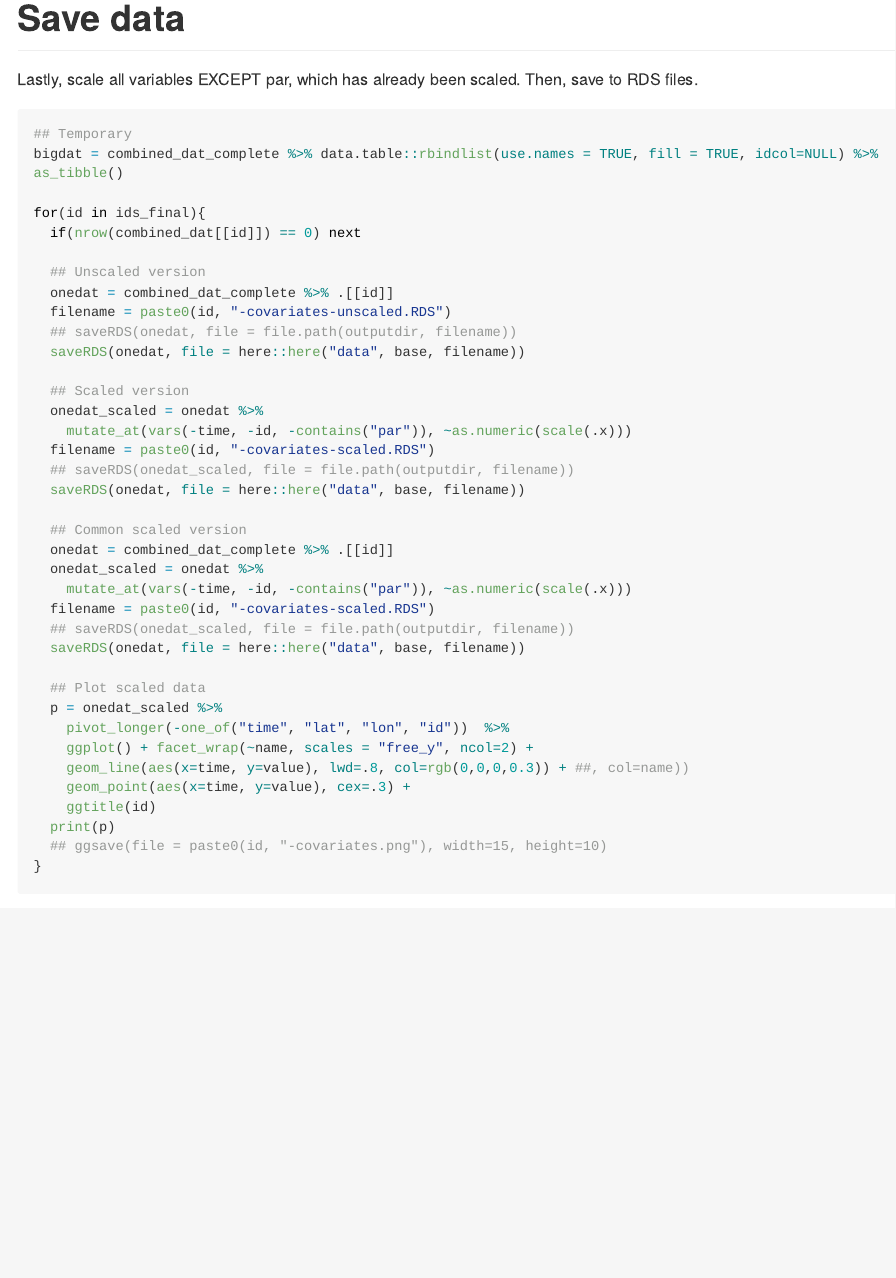
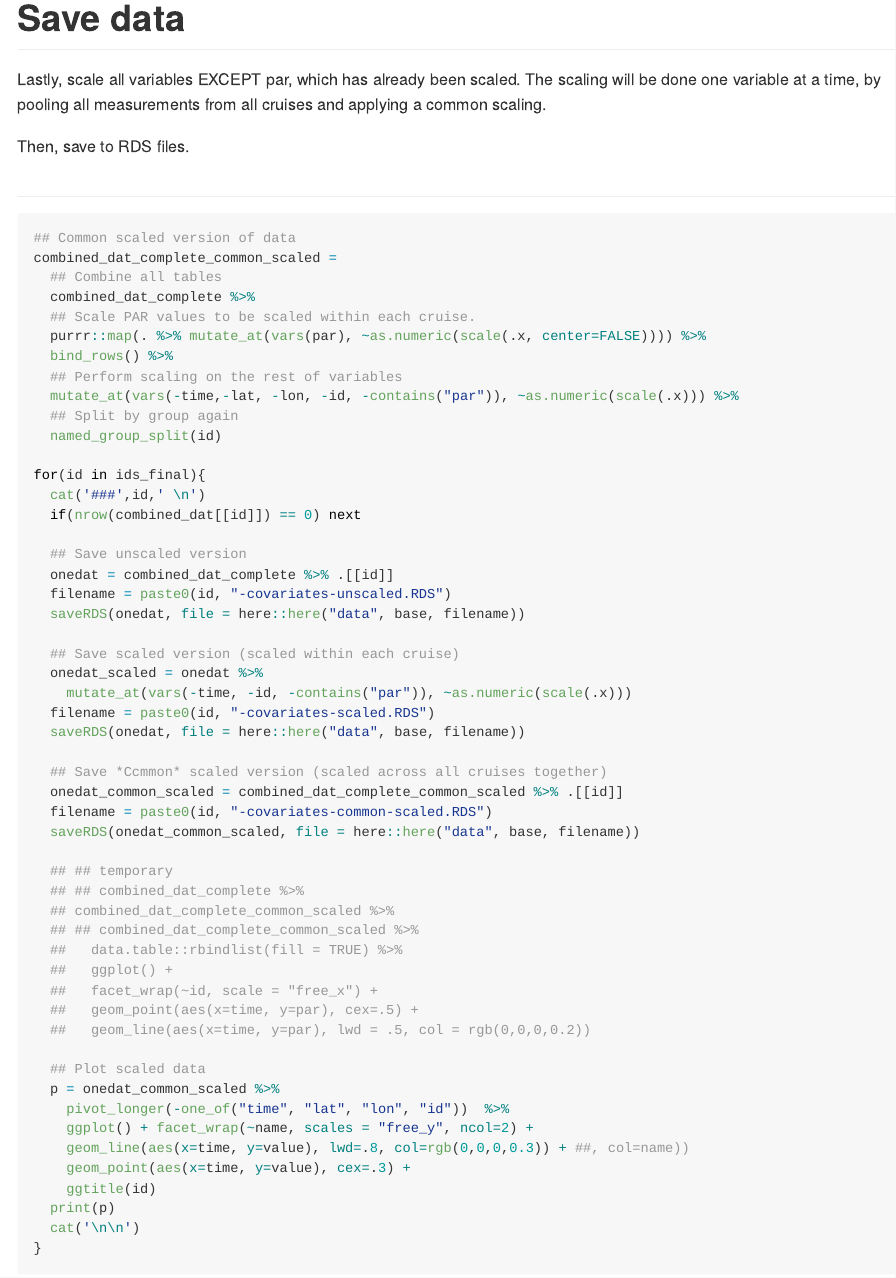
Before and after one commit to sangwon-hyun/flowmixapp, an R Markdown document (00-covariates.Rmd): the page in a window 1100 px wide, from 10710 px down before the commit and from 10830 px down after it, so that both start at the same text. The pictures show the output file 00-covariates.md that the author committed with the source, drawn offline in the style of GitHub; long lines of code are wrapped.

Commit message:
Using common scaling of covariates.

````diff
--- a/00-covariates.Rmd
+++ b/00-covariates.Rmd
@@ -89,6 +89,8 @@ ids_final = ids_final[-which(ids_final %in% c("KOK1512", "KM1603", "KM1823"))]
 
 ## Save the final cruise list.
 meta_data %>% filter(Cruise.ID %in% ids_final) %>% kable() %>% print()
+
+saveRDS(ids_final, file = here::here("data", base, "ids_final"))
 ```
 
 Also, here's the list of CMAP variables we'll use:
@@ -181,5 +183,3 @@ datlist_sss_sst_hourly = read.csv(file.path(outputdir, "clean_sfl.csv")) %>% as_
   filter(id %in% ids_final) %>%
   mutate(id = as.factor(id)) %>%
   named_group_split(id) %>% purrr::map(.%>%
-                                       mutate(sss_cruise = as.numeric(scale(sss_cruise)),
-                                              sst_cruise = as.numeric(scale(sst_cruise)), id = id) %>%
@@ -188,11 +192,13 @@ datlist_sss_sst_hourly = read.csv(file.path(outputdir, "clean_sfl.csv")) %>% as_
                                        padr::pad() %>%
                                        fill(id))
 
-## Manual outlier fix for salinity (NOT sure about this)
-ii = which(datlist_sss_sst_hourly[["FK180310-2"]]$sss_cruise <= -6)
-stopifnot(length(ii) == 1)
-datlist_sss_sst_hourly[["FK180310-2"]]$sss_cruise[ii] = mean(datlist_sss_sst_hourly[["FK180310-2"]]$sss_cruise[ii + ((-3):(-1))], na.rm=TRUE)
-datlist_sss_sst_hourly[["FK180310-2"]]$sss_cruise = scale(datlist_sss_sst_hourly[["FK180310-2"]]$sss_cruise)
+## datlist_sss_sst_hourly %>% bind_rows() %>% ggplot() + facet_wrap(~id, scales = "free_x", nrow = 2) +  geom_point(aes(x=time, y=sss_cruise), cex=.3)
+
+## ## Manual outlier fix for salinity (NOT sure about this)
+## ii = which(datlist_sss_sst_hourly[["FK180310-2"]]$sss_cruise <= -6)
+## stopifnot(length(ii) == 1)
+## datlist_sss_sst_hourly[["FK180310-2"]]$sss_cruise[ii] = mean(datlist_sss_sst_hourly[["FK180310-2"]]$sss_cruise[ii + ((-3):(-1))], na.rm=TRUE)
+## datlist_sss_sst_hourly[["FK180310-2"]]$sss_cruise = scale(datlist_sss_sst_hourly[["FK180310-2"]]$sss_cruise)
 
 ## Fill in sss and sst using spline interpolation
 datlist_sss_sst_hourly_new <-
@@ -256,6 +262,7 @@ datlist_combined = datlist_combined_lagged   ##.["KN210-04"] %>%
 The CMAP variables can be downloaded using this script (not run now):
 
 ```{r colocalize, eval = FALSE}
+source(here::here("data", base, "colocalize-params.R"))
 datlist = mclapply(ids_final, function(id){
   reslist = lapply(1:nvar, function(ivar){
     tryCatch({
@@ -400,47 +407,67 @@ plot_frequency(combined_dat_complete)
 
 # Save data
 
-Lastly, scale all variables EXCEPT par, which has already been scaled. Then,
-save to RDS files.
+Lastly, scale all variables EXCEPT par, which has already been scaled. The
+scaling will be done one variable at a time, by pooling all measurements from
+all cruises and applying a common scaling.
 
+Then, save to RDS files.
 
-```{r scale-and-save, fig.width=10, fig.height=20}
-## Temporary
-bigdat = combined_dat_complete %>% data.table::rbindlist(use.names = TRUE, fill = TRUE, idcol=NULL) %>% as_tibble()
+## {.tabset}
+
+```{r scale-and-save, results='asis', fig.width=10, fig.height=20}
+
+## Common scaled version of data
+combined_dat_complete_common_scaled =
+  ## Combine all tables
+  combined_dat_complete %>%
+  ## Scale PAR values to be scaled within each cruise.
+  purrr::map(. %>% mutate_at(vars(par), ~as.numeric(scale(.x, center=FALSE)))) %>%
+  bind_rows() %>%
+  ## Perform scaling on the rest of variables
+  mutate_at(vars(-time,-lat, -lon, -id, -contains("par")), ~as.numeric(scale(.x))) %>%
+  ## Split by group again
+  named_group_split(id)
 
 for(id in ids_final){
+  cat('###',id,' \n')
   if(nrow(combined_dat[[id]]) == 0) next
 
-  ## Unscaled version
+  ## Save unscaled version
   onedat = combined_dat_complete %>% .[[id]]
   filename = paste0(id, "-covariates-unscaled.RDS")
-  ## saveRDS(onedat, file = file.path(outputdir, filename))
-  saveRDS(onedat, file = here::here("data", base, filename))
+  saveRDS(onedat, file = here::here("data", base, "cleaned", filename))
 
-  ## Scaled version
+  ## Save scaled version (scaled within each cruise)
   onedat_scaled = onedat %>%
     mutate_at(vars(-time, -id, -contains("par")), ~as.numeric(scale(.x)))
   filename = paste0(id, "-covariates-scaled.RDS")
-  ## saveRDS(onedat_scaled, file = file.path(outputdir, filename))
-  saveRDS(onedat, file = here::here("data", base, filename))
+  saveRDS(onedat, file = here::here("data", base, "cleaned", filename))
 
-  ## Common scaled version
-  onedat = combined_dat_complete %>% .[[id]]
-  onedat_scaled = onedat %>%
-    mutate_at(vars(-time, -id, -contains("par")), ~as.numeric(scale(.x)))
-  filename = paste0(id, "-covariates-scaled.RDS")
-  ## saveRDS(onedat_scaled, file = file.path(outputdir, filename))
-  saveRDS(onedat, file = here::here("data", base, filename))
+  ## Save *Ccmmon* scaled version (scaled across all cruises together)
+  onedat_common_scaled = combined_dat_complete_common_scaled %>% .[[id]]
+  filename = paste0(id, "-covariates-common-scaled.RDS")
+  saveRDS(onedat_common_scaled, file = here::here("data", base, "cleaned", filename))
+
+  ## ## temporary
+  ## ## combined_dat_complete %>%
+  ## combined_dat_complete_common_scaled %>%
+  ## ## combined_dat_complete_common_scaled %>%
+  ##   data.table::rbindlist(fill = TRUE) %>%
+  ##   ggplot() +
+  ##   facet_wrap(~id, scale = "free_x") +
+  ##   geom_point(aes(x=time, y=par), cex=.5) +
+  ##   geom_line(aes(x=time, y=par), lwd = .5, col = rgb(0,0,0,0.2))
 
   ## Plot scaled data
-  p = onedat_scaled %>%
+  p = onedat_common_scaled %>%
     pivot_longer(-one_of("time", "lat", "lon", "id"))  %>%
     ggplot() + facet_wrap(~name, scales = "free_y", ncol=2) +
     geom_line(aes(x=time, y=value), lwd=.8, col=rgb(0,0,0,0.3)) + ##, col=name))
     geom_point(aes(x=time, y=value), cex=.3) +
     ggtitle(id)
   print(p)
-  ## ggsave(file = paste0(id, "-covariates.png"), width=15, height=10)
+  cat('\n\n')
 }
 ```
 
@@ -451,0 +480 @@ Some odd things
+```{r}
@@ -456,5 +489,3 @@ We visualize each covariate in a separate panel:
+concatenated together:
 
 ```{r}
-bigdat = combined_dat_complete %>% data.table::rbindlist(use.names = TRUE, fill = TRUE, idcol=NULL) %>% as_tibble()
-## bigdat = bigdat %>% group_by(id) %>% mutate_at(vars(-time, -id, -contains("par")), ~as.numeric(scale(.x))) %>% ungroup()
-bigdat_long = bigdat %>% pivot_longer(cols = -one_of(c("time", "lat", "lon", "id")))
@@ -466,4 +491,0 @@ for(chunk in chunks){
-    ggplot() +
-    theme_bw() +
-    facet_grid(rows = vars(name), scales = "free_y") +
-    geom_point(aes(x=time, y=value, col = id), cex=.5) +
@@ -476,7 +492,3 @@ for(chunk in chunks){
-  ggsave(file = here::here("data", base, filename), width = 20, height=10)
-}
-
-## Better (but larger) plots
 bigdat = combined_dat_complete %>% data.table::rbindlist(use.names = TRUE, fill = TRUE, idcol=NULL) %>% as_tibble()
 bigdat_long = bigdat %>% pivot_longer(cols = -one_of(c("time", "lat", "lon", "id")))
 plist = list()
@@ -505,6 +517,11 @@ for(chunk in chunks){
   print(chunk)
   pp = do.call("grid.arrange", c(plist[chunk], ncol=1))
   filename = paste0(vals[chunk] %>% substr(0,3), collapse="-") %>% paste0("-new.png")
-  ggsave(plot = pp, file = here::here("data", base, filename), width = 40, height=20)
+  ggsave(plot = pp, file = here::here("data", base, "concat", filename), width = 40, height=20)
 }
 ```
+
+
+```{sh}
+scp -r ~/repos/flowmixapp/data/00-covariates/*-covariates-common-scaled.RDS sangwonh@discovery.usc.edu:~/repos/flowmixapp/data/00-covariates/.
+```
````
Also changed, not shown: 00-covariates.md, 00-helpers.R (renamed from helpers.R), data/01-cytograms/SCOPE_19/SCOPE_19.grid.parquet (deleted), data/01-cytograms/figures/unnamed-chunk-1-1.png (deleted), data/01-cytograms/figures/unnamed-chunk-1-2.png (deleted), data/01-cytograms/figures/unnamed-chunk-1-3.png (deleted), data/01-cytograms/figures/unnamed-chunk-1-4.png (deleted), 00-covariates.Rmd (42 more changed lines), 1 other file.
